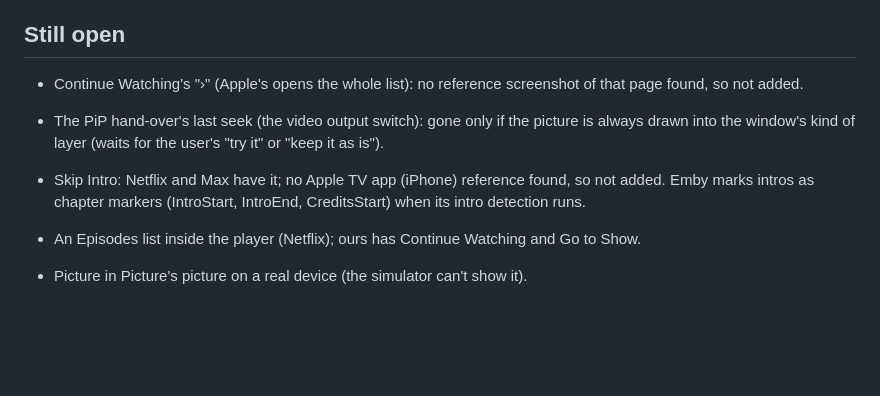
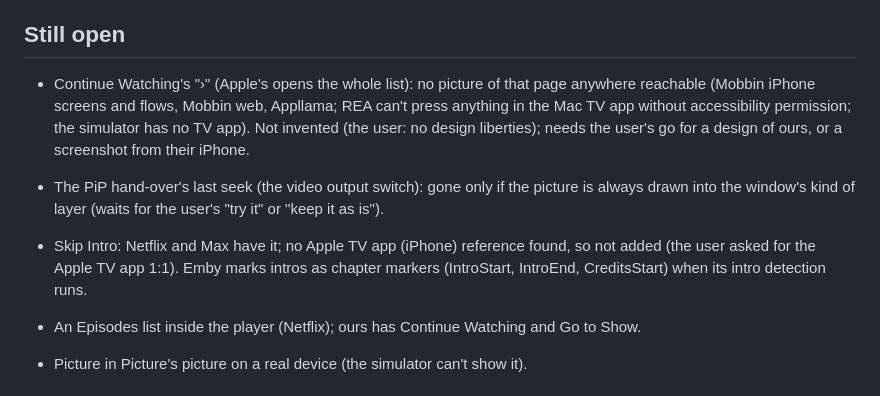
Before and after one commit to jorda0mega/openiptv, a Markdown page: docs/UI-AUDIT.md, the part around the change. GitHub-like rendering; blank space fills up the shorter version.

Commit message:
UI audit: where Continue Watching's whole-list page was looked for
Co-Authored-By: Claude Opus 5.5 <noreply@anthropic.com>

```diff
--- a/docs/UI-AUDIT.md
+++ b/docs/UI-AUDIT.md
@@ -150,14 +150,18 @@ Report: `/tmp/openiptv/astra-ui2/REPORT.md`. Status in today's code:
 
 ## Still open
 
-- Continue Watching's "›" (Apple's opens the whole list): no reference
-  screenshot of that page found, so not added.
+- Continue Watching's "›" (Apple's opens the whole list): no picture of
+  that page anywhere reachable (Mobbin iPhone screens and flows, Mobbin
+  web, Appllama; REA can't press anything in the Mac TV app without
+  accessibility permission; the simulator has no TV app). Not invented
+  (the user: no design liberties); needs the user's go for a design of
+  ours, or a screenshot from their iPhone.
 - The PiP hand-over's last seek (the video output switch): gone only if
   the picture is always drawn into the window's kind of layer (waits for
   the user's "try it" or "keep it as is").
 
 - Skip Intro: Netflix and Max have it; no Apple TV app (iPhone) reference
-  found, so not added. Emby marks intros as chapter markers (IntroStart,
+  found, so not added (the user asked for the Apple TV app 1:1). Emby marks intros as chapter markers (IntroStart,
   IntroEnd, CreditsStart) when its intro detection runs.
 - An Episodes list inside the player (Netflix); ours has Continue Watching
   and Go to Show.
```
